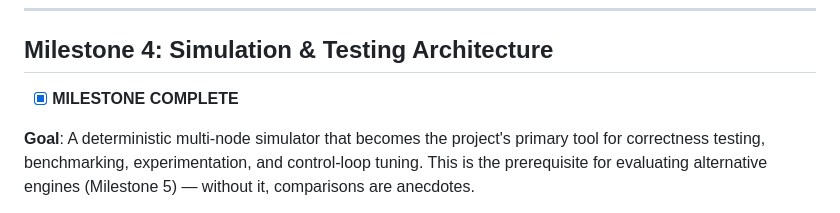
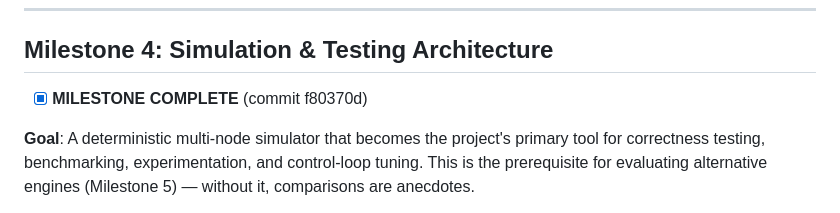
Before and after one commit to emersonmde/nenya, a Markdown page: docs/roadmap.md, the part around the change. GitHub-like rendering.

Commit message:
Record Milestone 4 commit hash in roadmap
Co-Authored-By: Claude Fable 5 <noreply@anthropic.com>

```diff
--- a/docs/roadmap.md
+++ b/docs/roadmap.md
@@ -173,7 +173,7 @@ cargo fmt --check
 
 ## Milestone 4: Simulation & Testing Architecture
 
-- [x] **MILESTONE COMPLETE**
+- [x] **MILESTONE COMPLETE** (commit f80370d)
 
 **Goal**: A deterministic multi-node simulator that becomes the project's primary
 tool for correctness testing, benchmarking, experimentation, and control-loop
```
